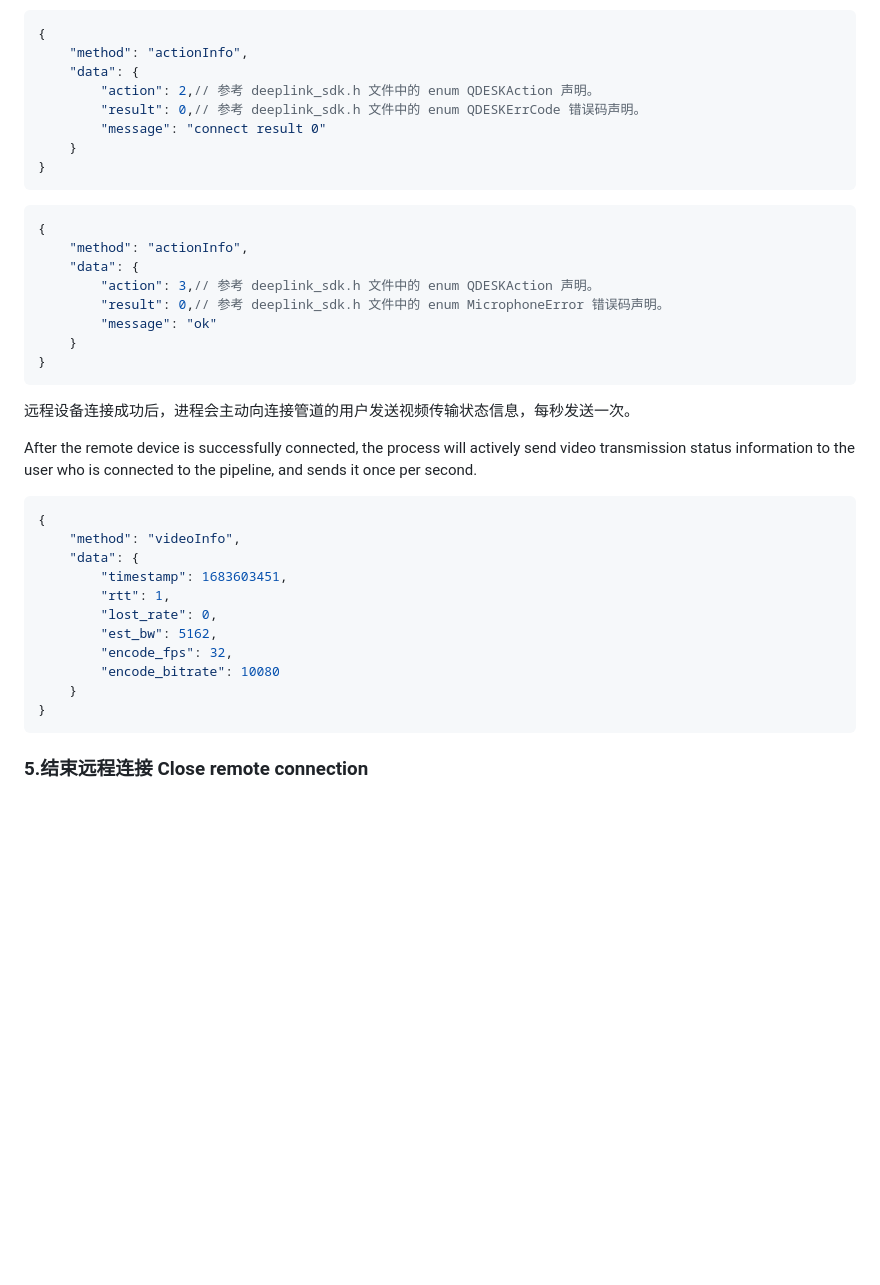
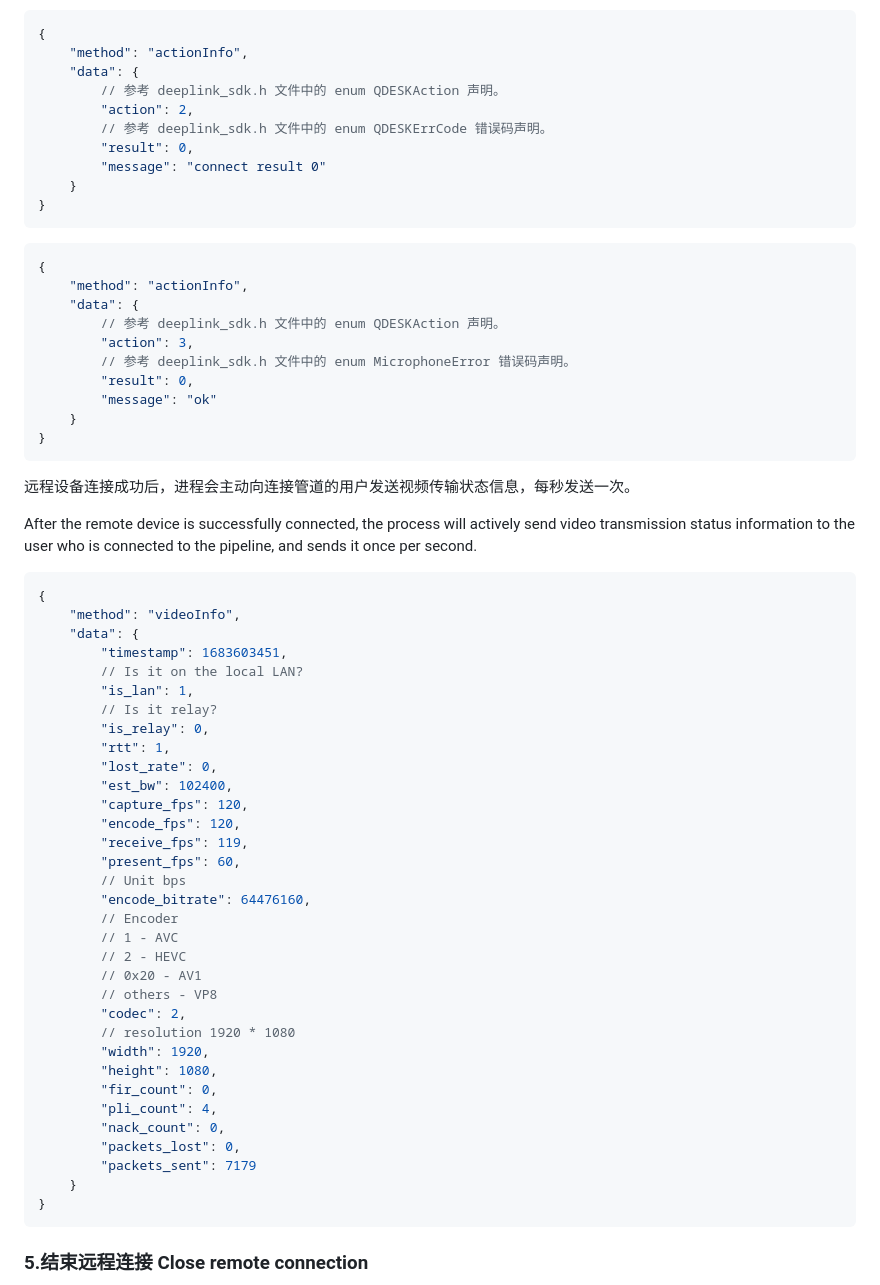
Before and after one commit to DeepLinkProtocol/DeepLinkSDK-Win, a Markdown page: sdk_user_manual.md, the part around the change. Drawn GitHub-style; blank space fills up the shorter version.

Commit message:
feat: SDK 提供更详细的远程视频信息数据。

````diff
--- a/sdk_user_manual.md
+++ b/sdk_user_manual.md
@@ -109,8 +109,10 @@ The result of the remote connection will be notified to the user of the connecte
 {
     "method": "actionInfo",
     "data": {
-        "action": 2,// 参考 deeplink_sdk.h 文件中的 enum QDESKAction 声明。
-        "result": 0,// 参考 deeplink_sdk.h 文件中的 enum QDESKErrCode 错误码声明。
+        // 参考 deeplink_sdk.h 文件中的 enum QDESKAction 声明。
+        "action": 2,
+        // 参考 deeplink_sdk.h 文件中的 enum QDESKErrCode 错误码声明。
+        "result": 0,
         "message": "connect result 0"
     }
 }
@@ -120,8 +122,10 @@ The result of the remote connection will be notified to the user of the connecte
 {
     "method": "actionInfo",
     "data": {
-        "action": 3,// 参考 deeplink_sdk.h 文件中的 enum QDESKAction 声明。
-        "result": 0,// 参考 deeplink_sdk.h 文件中的 enum MicrophoneError 错误码声明。
+        // 参考 deeplink_sdk.h 文件中的 enum QDESKAction 声明。
+        "action": 3,
+        // 参考 deeplink_sdk.h 文件中的 enum MicrophoneError 错误码声明。
+        "result": 0,
         "message": "ok"
     }
 }
@@ -136,11 +140,33 @@ After the remote device is successfully connected, the process will actively sen
     "method": "videoInfo",
     "data": {
         "timestamp": 1683603451,
+        // Is it on the local LAN?
+        "is_lan": 1,
+        // Is it relay?
+        "is_relay": 0,
         "rtt": 1,
         "lost_rate": 0,
-        "est_bw": 5162,
-        "encode_fps": 32,
-        "encode_bitrate": 10080
+        "est_bw": 102400,
+        "capture_fps": 120,
+        "encode_fps": 120,
+        "receive_fps": 119,
+        "present_fps": 60,
+        // Unit bps
+        "encode_bitrate": 64476160,
+        // Encoder
+        // 1 - AVC
+        // 2 - HEVC
+        // 0x20 - AV1
+        // others - VP8
+        "codec": 2,
+        // resolution 1920 * 1080
+        "width": 1920,
+        "height": 1080,
+        "fir_count": 0,
+        "pli_count": 4,
+        "nack_count": 0,
+        "packets_lost": 0,
+        "packets_sent": 7179
     }
 }
 ```
````
